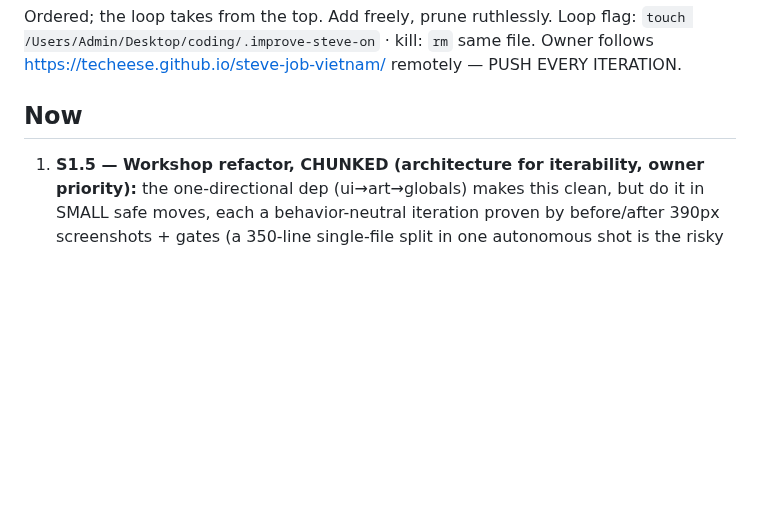
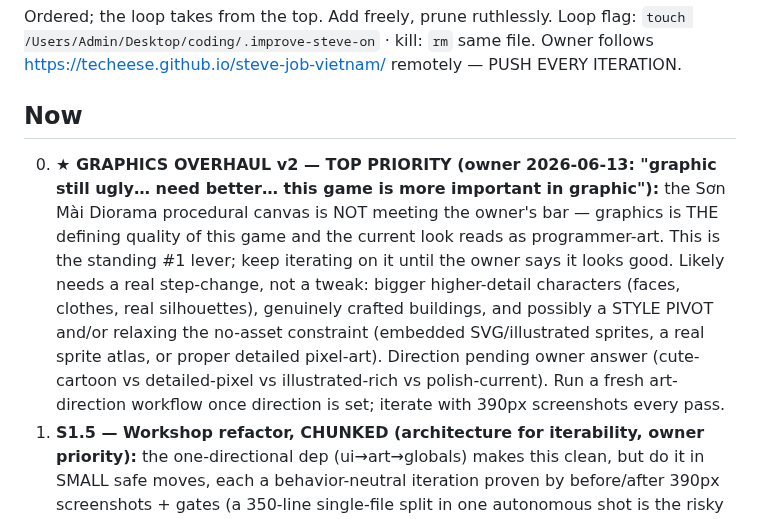
Before and after one commit to techeese/steve-job-vietnam, a Markdown page: ROADMAP.md, the part around the change. Drawn GitHub-style; blank space fills up the shorter version.

Commit message:
ROADMAP: graphics overhaul v2 = TOP priority (owner: 'graphic still ugly, more important in graphic')
Logged graphics as the standing #1 lever for this game; Owner Model updated —
graphics wins every iteration slot until the owner says it looks good, and a
step-change (bigger detailed sprites, crafted buildings, possible asset/style
pivot) is likely needed over another procedural tweak.

Co-Authored-By: Claude Fable 5 <noreply@anthropic.com>

```diff
--- a/ROADMAP.md
+++ b/ROADMAP.md
@@ -6,6 +6,16 @@ Owner follows https://techeese.github.io/steve-job-vietnam/ remotely — PUSH EV
 
 ## Now
 
+0. **★ GRAPHICS OVERHAUL v2 — TOP PRIORITY (owner 2026-06-13: "graphic still ugly… need
+   better… this game is more important in graphic"):** the Sơn Mài Diorama procedural canvas
+   is NOT meeting the owner's bar — graphics is THE defining quality of this game and the
+   current look reads as programmer-art. This is the standing #1 lever; keep iterating on it
+   until the owner says it looks good. Likely needs a real step-change, not a tweak: bigger
+   higher-detail characters (faces, clothes, real silhouettes), genuinely crafted buildings,
+   and possibly a STYLE PIVOT and/or relaxing the no-asset constraint (embedded SVG/illustrated
+   sprites, a real sprite atlas, or proper detailed pixel-art). Direction pending owner answer
+   (cute-cartoon vs detailed-pixel vs illustrated-rich vs polish-current). Run a fresh
+   art-direction workflow once direction is set; iterate with 390px screenshots every pass.
 1. **S1.5 — Workshop refactor, CHUNKED (architecture for iterability, owner priority):** the
    one-directional dep (ui→art→globals) makes this clean, but do it in SMALL safe moves, each
    a behavior-neutral iteration proven by before/after 390px screenshots + gates (a 350-line
```
Also changed, not shown: 1 other file.
